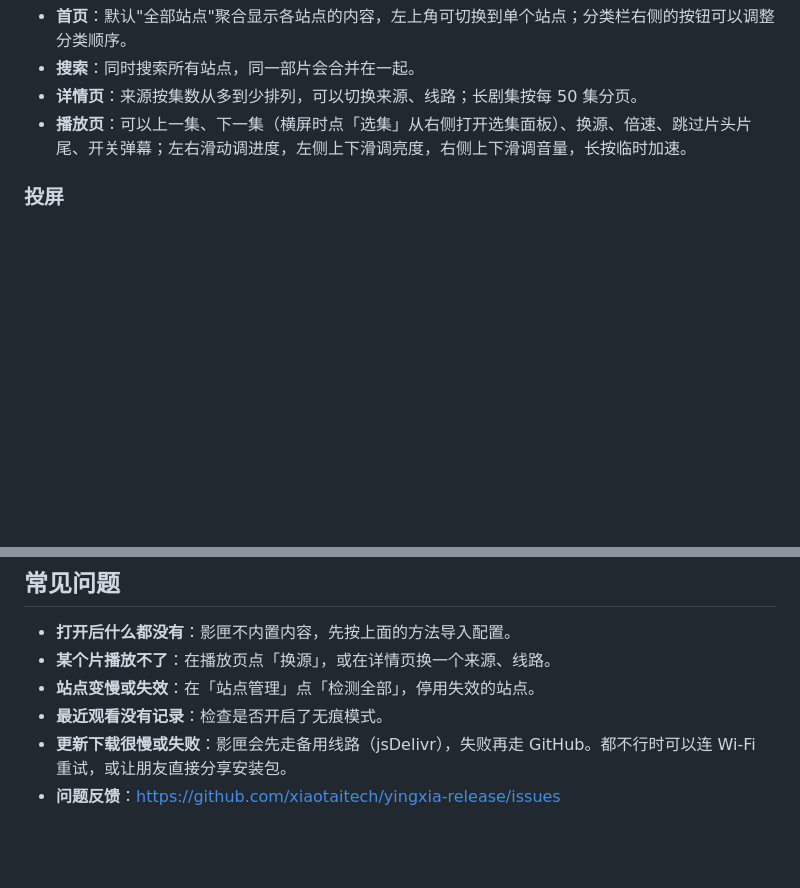
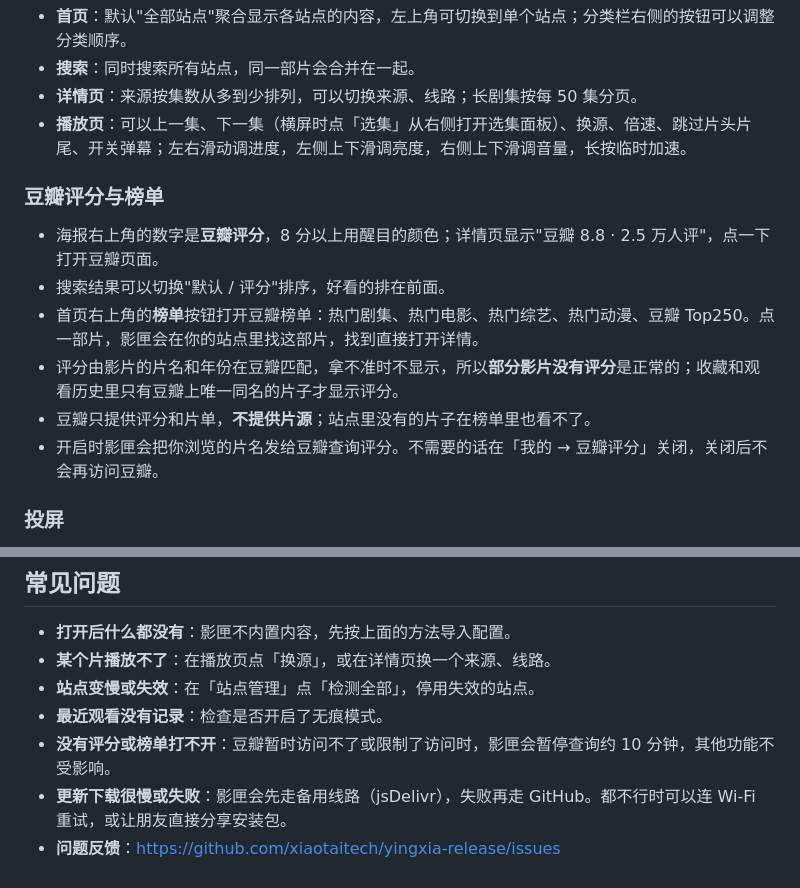
Before and after one commit to xiaotaitech/yingxia-release, a Markdown page: HELP.md, 2 parts joined by grey strips. GitHub-like rendering; blank space fills up the shorter version.

Commit message:
使用帮助（0.5.0）

```diff
--- a/HELP.md
+++ b/HELP.md
@@ -67,6 +67,15 @@
 - **详情页**：来源按集数从多到少排列，可以切换来源、线路；长剧集按每 50 集分页。
 - **播放页**：可以上一集、下一集（横屏时点「选集」从右侧打开选集面板）、换源、倍速、跳过片头片尾、开关弹幕；左右滑动调进度，左侧上下滑调亮度，右侧上下滑调音量，长按临时加速。
 
+### 豆瓣评分与榜单
+
+- 海报右上角的数字是**豆瓣评分**，8 分以上用醒目的颜色；详情页显示"豆瓣 8.8 · 2.5 万人评"，点一下打开豆瓣页面。
+- 搜索结果可以切换"默认 / 评分"排序，好看的排在前面。
+- 首页右上角的**榜单**按钮打开豆瓣榜单：热门剧集、热门电影、热门综艺、热门动漫、豆瓣 Top250。点一部片，影匣会在你的站点里找这部片，找到直接打开详情。
+- 评分由影片的片名和年份在豆瓣匹配，拿不准时不显示，所以**部分影片没有评分**是正常的；收藏和观看历史里只有豆瓣上唯一同名的片子才显示评分。
+- 豆瓣只提供评分和片单，**不提供片源**；站点里没有的片子在榜单里也看不了。
+- 开启时影匣会把你浏览的片名发给豆瓣查询评分。不需要的话在「我的 → 豆瓣评分」关闭，关闭后不会再访问豆瓣。
+
 ### 投屏
 
 - 播放页右上角点投屏图标，搜索同一 Wi-Fi 下的电视、电视盒子，选择后电视从手机当前位置继续播放。
@@ -108,5 +117,6 @@
 - **某个片播放不了**：在播放页点「换源」，或在详情页换一个来源、线路。
 - **站点变慢或失效**：在「站点管理」点「检测全部」，停用失效的站点。
 - **最近观看没有记录**：检查是否开启了无痕模式。
+- **没有评分或榜单打不开**：豆瓣暂时访问不了或限制了访问时，影匣会暂停查询约 10 分钟，其他功能不受影响。
 - **更新下载很慢或失败**：影匣会先走备用线路（jsDelivr），失败再走 GitHub。都不行时可以连 Wi-Fi 重试，或让朋友直接分享安装包。
 - **问题反馈**：https://github.com/xiaotaitech/yingxia-release/issues
```
